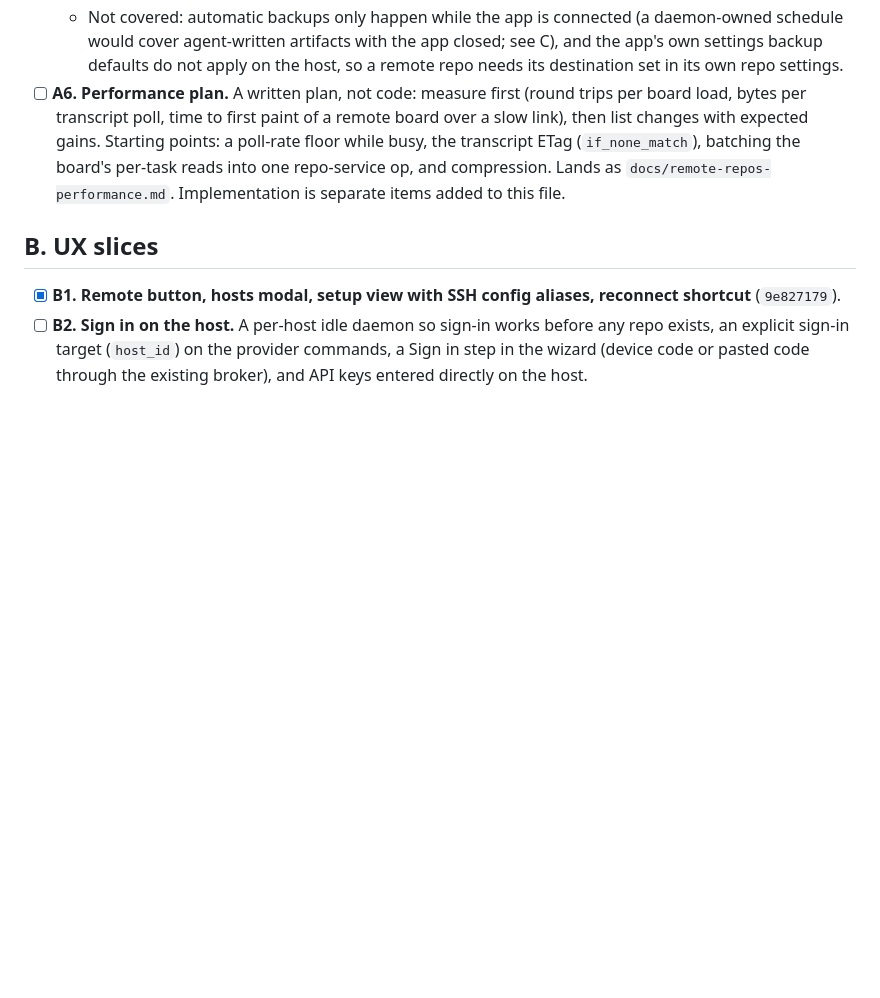
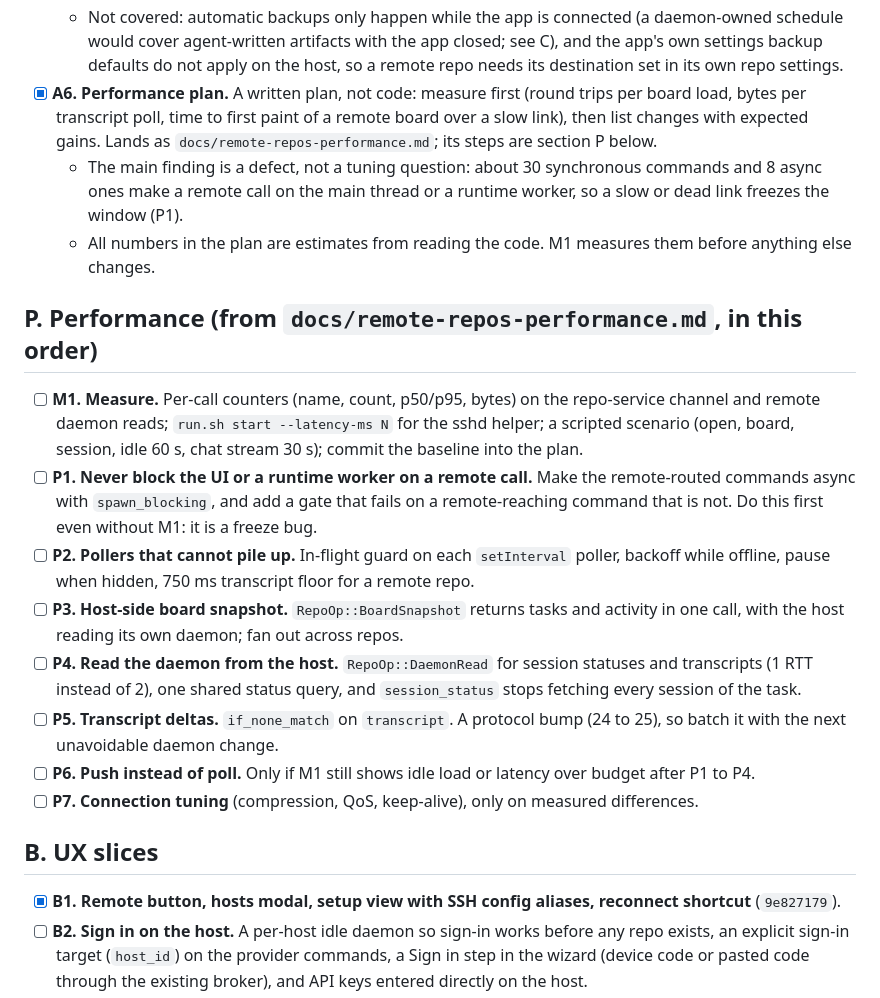
Before and after one commit to DeleganceAI/alinery, a Markdown page: docs/remote-repos-todo.md, the part around the change. Rendered like a GitHub page; blank space fills up the shorter version.

```diff
--- a/docs/remote-repos-todo.md
+++ b/docs/remote-repos-todo.md
@@ -25,7 +25,20 @@ Test procedure: `scripts/tests/remote-sshd/run.sh start`, export the line it pri
   - Restore is `restore_backup` → `restore_remote_backup`: the host verifies the archive belongs to the repo (daemon still up), then `stop_remote_daemon` ends the daemon, runs `BackupRestore` while it is down, and starts the daemon again even if the restore failed. `stop_remote_daemon` now takes a `while_down` closure; it stays the one remote shutdown sender. The slot in the backup queue is the repo's URI.
   - A live test makes a manual and an automatic backup on the sshd host, checks the trigger flags, restores over later work, and checks that a missing archive leaves the daemon untouched and a good restore brings a new daemon.
   - Not covered: automatic backups only happen while the app is connected (a daemon-owned schedule would cover agent-written artifacts with the app closed; see C), and the app's own settings backup defaults do not apply on the host, so a remote repo needs its destination set in its own repo settings.
-- [ ] **A6. Performance plan.** A written plan, not code: measure first (round trips per board load, bytes per transcript poll, time to first paint of a remote board over a slow link), then list changes with expected gains. Starting points: a poll-rate floor while busy, the transcript ETag (`if_none_match`), batching the board's per-task reads into one repo-service op, and compression. Lands as `docs/remote-repos-performance.md`. Implementation is separate items added to this file.
+- [x] **A6. Performance plan.** A written plan, not code: measure first (round trips per board load, bytes per transcript poll, time to first paint of a remote board over a slow link), then list changes with expected gains. Lands as `docs/remote-repos-performance.md`; its steps are section P below.
+  - The main finding is a defect, not a tuning question: about 30 synchronous commands and 8 async ones make a remote call on the main thread or a runtime worker, so a slow or dead link freezes the window (P1).
+  - All numbers in the plan are estimates from reading the code. M1 measures them before anything else changes.
+
+## P. Performance (from `docs/remote-repos-performance.md`, in this order)
+
+- [ ] **M1. Measure.** Per-call counters (name, count, p50/p95, bytes) on the repo-service channel and remote daemon reads; `run.sh start --latency-ms N` for the sshd helper; a scripted scenario (open, board, session, idle 60 s, chat stream 30 s); commit the baseline into the plan.
+- [ ] **P1. Never block the UI or a runtime worker on a remote call.** Make the remote-routed commands async with `spawn_blocking`, and add a gate that fails on a remote-reaching command that is not. Do this first even without M1: it is a freeze bug.
+- [ ] **P2. Pollers that cannot pile up.** In-flight guard on each `setInterval` poller, backoff while offline, pause when hidden, 750 ms transcript floor for a remote repo.
+- [ ] **P3. Host-side board snapshot.** `RepoOp::BoardSnapshot` returns tasks and activity in one call, with the host reading its own daemon; fan out across repos.
+- [ ] **P4. Read the daemon from the host.** `RepoOp::DaemonRead` for session statuses and transcripts (1 RTT instead of 2), one shared status query, and `session_status` stops fetching every session of the task.
+- [ ] **P5. Transcript deltas.** `if_none_match` on `transcript`. A protocol bump (24 to 25), so batch it with the next unavoidable daemon change.
+- [ ] **P6. Push instead of poll.** Only if M1 still shows idle load or latency over budget after P1 to P4.
+- [ ] **P7. Connection tuning** (compression, QoS, keep-alive), only on measured differences.
 
 ## B. UX slices
 
```
Also changed, not shown: docs/remote-repos-performance.md (added, +130 -0 lines).
